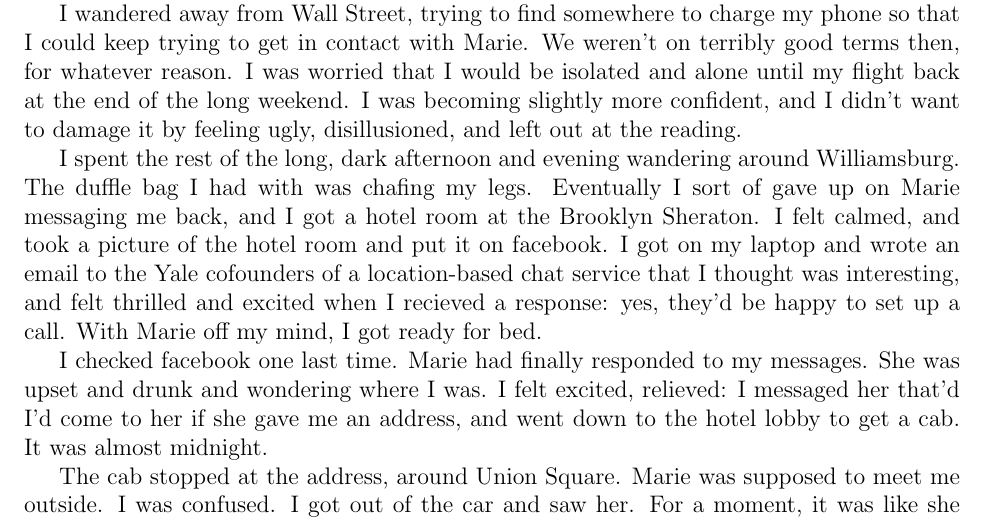
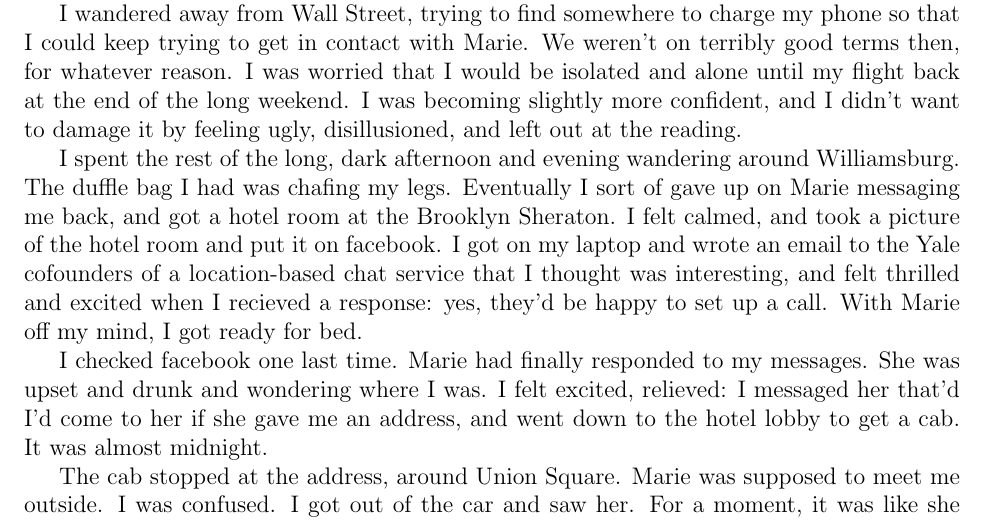
Before and after one commit to ptsteadman/college-memoir, a LaTeX document (text.tex): part of page 2 of 3, cut so that both start at the same text. Compiled offline with pdfLaTeX.

Commit message:
small edit on writing advice story

```diff
--- a/text.tex
+++ b/text.tex
@@ -64,8 +64,8 @@ slightly more confident, and I didn't want to damage it by feeling ugly,
 disillusioned, and left out at the reading.
 
 I spent the rest of the long, dark afternoon and evening wandering around
-Williamsburg.  The duffle bag I had with was chafing my legs.  Eventually I sort
-of gave up on Marie messaging me back, and I got a hotel room at the Brooklyn
+Williamsburg.  The duffle bag I had was chafing my legs.  Eventually I sort
+of gave up on Marie messaging me back, and got a hotel room at the Brooklyn
 Sheraton.  I felt calmed, and took a picture of the hotel room and put it on
 facebook.  I got on my laptop and wrote an email to the Yale cofounders of a
 location-based chat service that I thought was interesting, and felt thrilled
```
